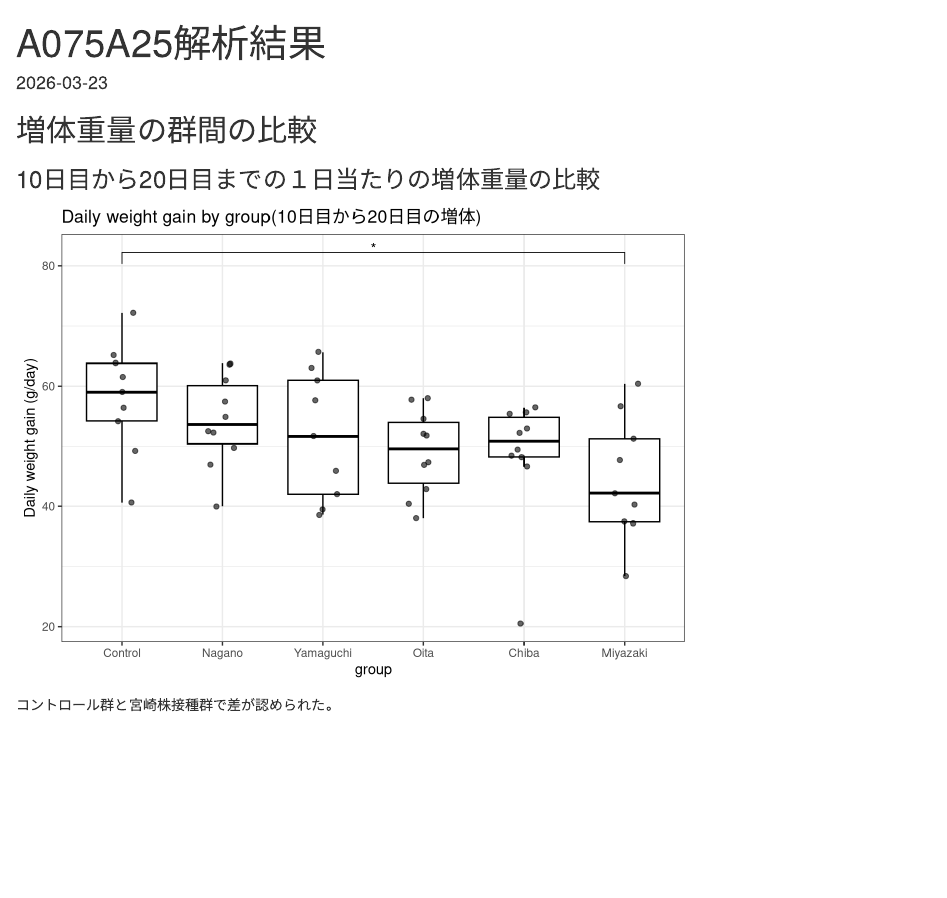
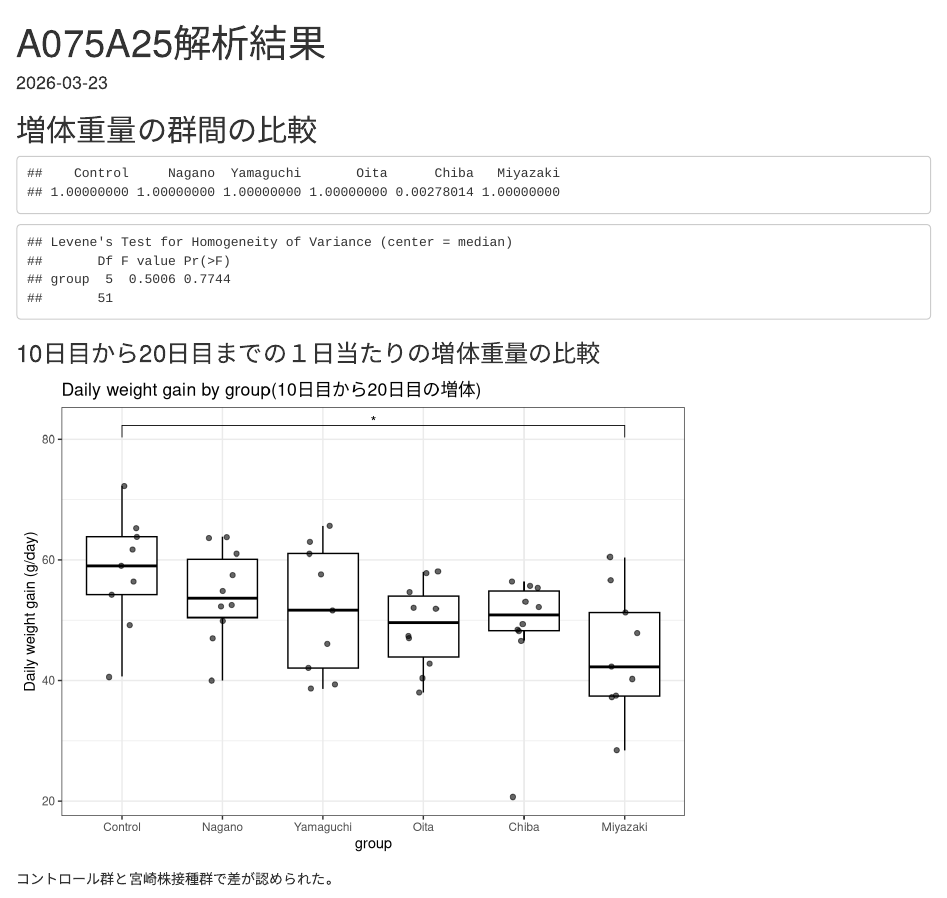
Before and after one commit to sunao1027/EC_fig, an R Markdown document (A075A25.Rmd): the page in a window 1100 px wide, from its top. Rendered offline with R 4.5, knitr and Pandoc, with nearby package versions; code that draws random numbers runs with fixed seeds of ours; some code elsewhere in the file could not run offline.

Commit message:
2026/03/23

````diff
--- a/A075A25.Rmd
+++ b/A075A25.Rmd
@@ -47,16 +47,34 @@ weight_A25 <- weight_A25 %>%
     daily_gain20 = (day20 - day0) / 20,
     daily_gain10_20 = (day20 - day10) / 10
   )
+```
+
+```{r,echo=FALSE}
+# 1. データをグループごとに分割してShapiro-Wilk検定を適用
+norm_results <- lapply(split(weight_A25$daily_gain10_20,weight_A25$group), shapiro.test)
+
+# 2. p値だけを抽出
+p_values <- sapply(norm_results, function(x) x$p.value)
+
+# 3. p値の補正（Holm法など）
+p.adjust(p_values, method = "holm")
+
 
 ```
+
+```{r,echo=FALSE}
+leveneTest(daily_gain10_20 ~ group,data = weight_A25, center = median)
+
+```
+
 
 ### 10日目から20日目までの１日当たりの増体重量の比較
 
 ```{r,echo=FALSE}
 # ① 統計計算（Tukey検定）を実行
 stat.test <- weight_A25 %>%
-  tukey_hsd(daily_gain10_20 ~ group) %>% # ANOVA後のTukey法
-  add_y_position()             # グラフ上の描画位置を自動計算
+  tukey_hsd(daily_gain10_20 ~ group) %>%
+  add_y_position()
 
 # ② 描画
 ggboxplot(weight_A25, x = "group", y = "daily_gain10_20",outlier.shape = NA) +
````
